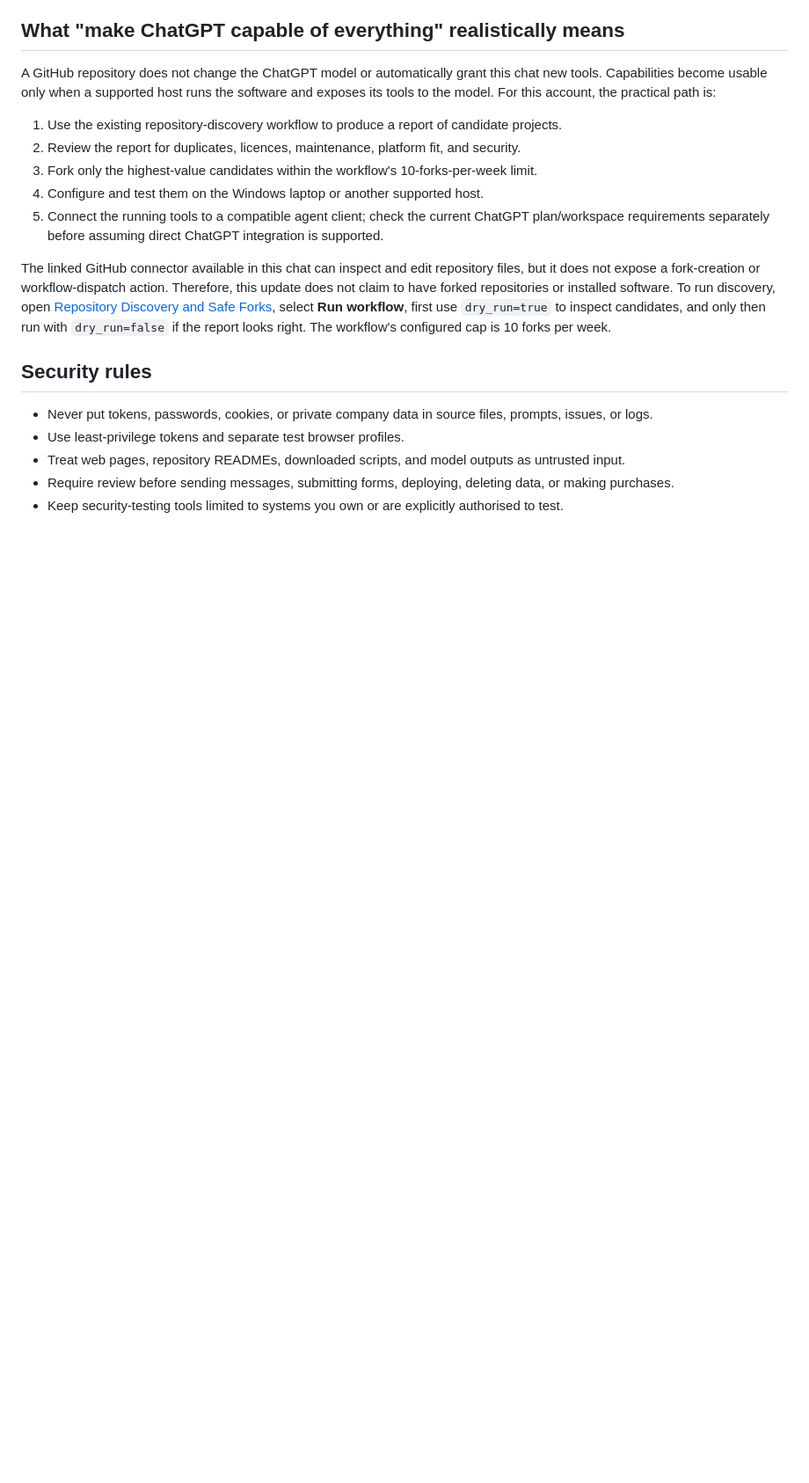
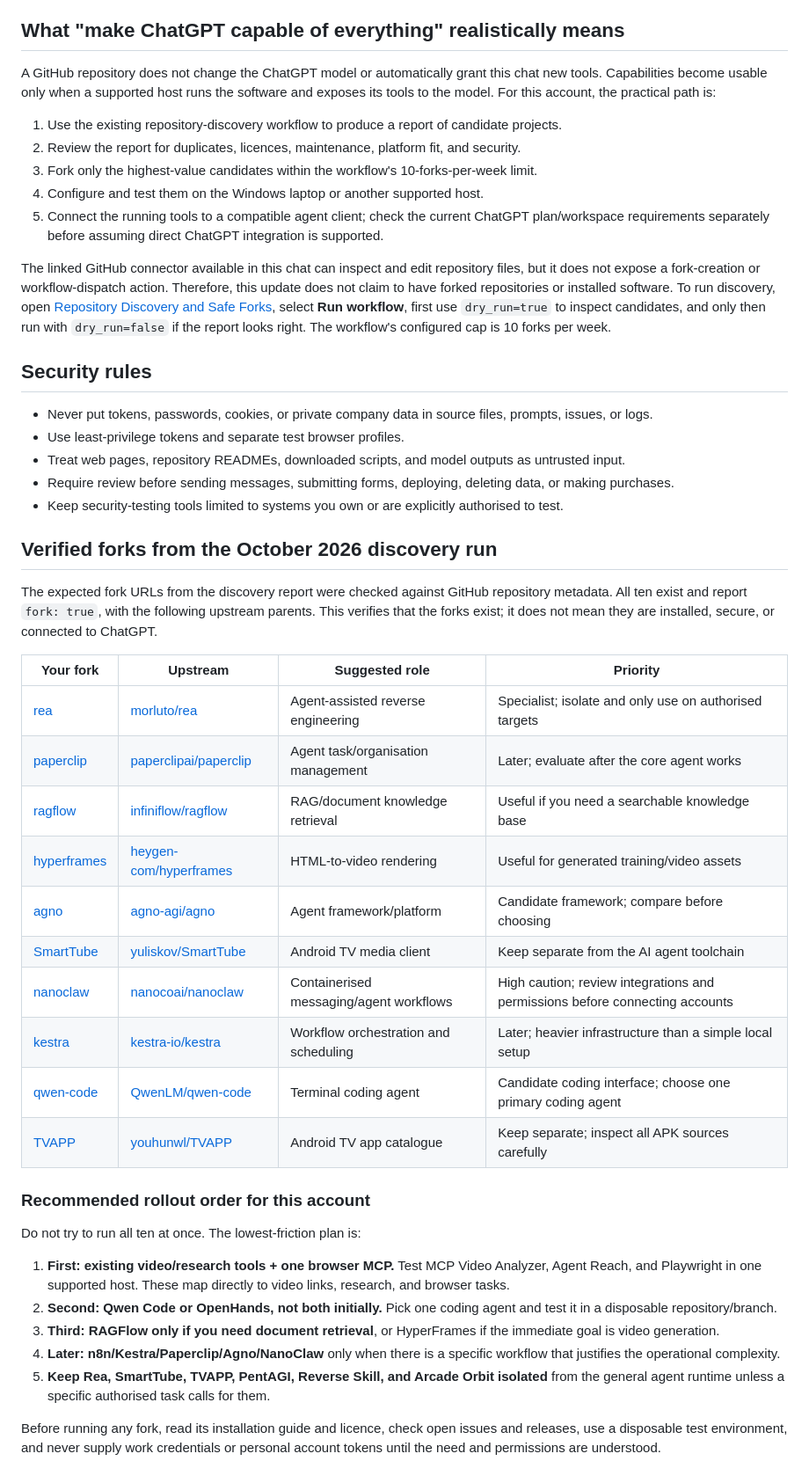
Before and after one commit to NayumAhmed/NayumAhmed, a Markdown page: docs/AI-TOOLCHAIN.md, the part around the change. Shown at 88% size. GitHub-like rendering; blank space fills up the shorter version.

Commit message:
Document verified discovery forks and rollout plan

```diff
--- a/docs/AI-TOOLCHAIN.md
+++ b/docs/AI-TOOLCHAIN.md
@@ -157,3 +157,33 @@ The linked GitHub connector available in this chat can inspect and edit reposito
 - Treat web pages, repository READMEs, downloaded scripts, and model outputs as untrusted input.
 - Require review before sending messages, submitting forms, deploying, deleting data, or making purchases.
 - Keep security-testing tools limited to systems you own or are explicitly authorised to test.
+
+
+## Verified forks from the October 2026 discovery run
+
+The expected fork URLs from the discovery report were checked against GitHub repository metadata. All ten exist and report `fork: true`, with the following upstream parents. This verifies that the forks exist; it does not mean they are installed, secure, or connected to ChatGPT.
+
+| Your fork | Upstream | Suggested role | Priority |
+|---|---|---|---|
+| [rea](https://github.com/NayumAhmed/rea) | [morluto/rea](https://github.com/morluto/rea) | Agent-assisted reverse engineering | Specialist; isolate and only use on authorised targets |
+| [paperclip](https://github.com/NayumAhmed/paperclip) | [paperclipai/paperclip](https://github.com/paperclipai/paperclip) | Agent task/organisation management | Later; evaluate after the core agent works |
+| [ragflow](https://github.com/NayumAhmed/ragflow) | [infiniflow/ragflow](https://github.com/infiniflow/ragflow) | RAG/document knowledge retrieval | Useful if you need a searchable knowledge base |
+| [hyperframes](https://github.com/NayumAhmed/hyperframes) | [heygen-com/hyperframes](https://github.com/heygen-com/hyperframes) | HTML-to-video rendering | Useful for generated training/video assets |
+| [agno](https://github.com/NayumAhmed/agno) | [agno-agi/agno](https://github.com/agno-agi/agno) | Agent framework/platform | Candidate framework; compare before choosing |
+| [SmartTube](https://github.com/NayumAhmed/SmartTube) | [yuliskov/SmartTube](https://github.com/yuliskov/SmartTube) | Android TV media client | Keep separate from the AI agent toolchain |
+| [nanoclaw](https://github.com/NayumAhmed/nanoclaw) | [nanocoai/nanoclaw](https://github.com/nanocoai/nanoclaw) | Containerised messaging/agent workflows | High caution; review integrations and permissions before connecting accounts |
+| [kestra](https://github.com/NayumAhmed/kestra) | [kestra-io/kestra](https://github.com/kestra-io/kestra) | Workflow orchestration and scheduling | Later; heavier infrastructure than a simple local setup |
+| [qwen-code](https://github.com/NayumAhmed/qwen-code) | [QwenLM/qwen-code](https://github.com/QwenLM/qwen-code) | Terminal coding agent | Candidate coding interface; choose one primary coding agent |
+| [TVAPP](https://github.com/NayumAhmed/TVAPP) | [youhunwl/TVAPP](https://github.com/youhunwl/TVAPP) | Android TV app catalogue | Keep separate; inspect all APK sources carefully |
+
+### Recommended rollout order for this account
+
+Do not try to run all ten at once. The lowest-friction plan is:
+
+1. **First: existing video/research tools + one browser MCP.** Test MCP Video Analyzer, Agent Reach, and Playwright in one supported host. These map directly to video links, research, and browser tasks.
+2. **Second: Qwen Code or OpenHands, not both initially.** Pick one coding agent and test it in a disposable repository/branch.
+3. **Third: RAGFlow only if you need document retrieval**, or HyperFrames if the immediate goal is video generation.
+4. **Later: n8n/Kestra/Paperclip/Agno/NanoClaw** only when there is a specific workflow that justifies the operational complexity.
+5. **Keep Rea, SmartTube, TVAPP, PentAGI, Reverse Skill, and Arcade Orbit isolated** from the general agent runtime unless a specific authorised task calls for them.
+
+Before running any fork, read its installation guide and licence, check open issues and releases, use a disposable test environment, and never supply work credentials or personal account tokens until the need and permissions are understood.
```
